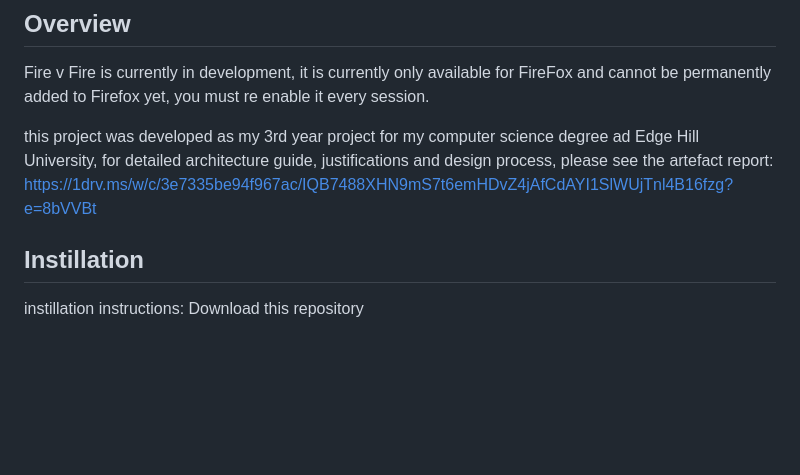
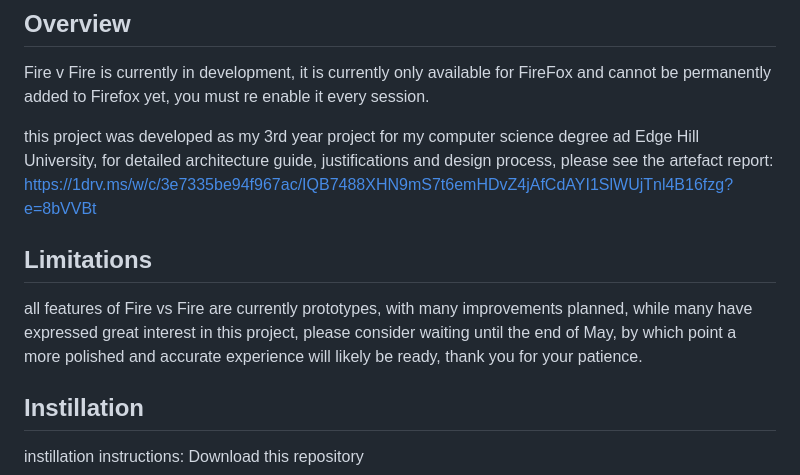
Before and after one commit to LuckyCowMoo/Fire-vs-Fire, a Markdown page: README.md, the part around the change. Rendered like a GitHub page; blank space fills up the shorter version.

Commit message:
wait notice
Added a limitations section to inform users about the current prototype status and expected improvements.

```diff
--- a/README.md
+++ b/README.md
@@ -10,6 +10,13 @@ and cannot be permanently added to Firefox yet, you must re enable it every sess
 this project was developed as my 3rd year project for my computer science degree ad Edge Hill University,
 for detailed architecture guide, justifications and design process, please see the artefact report:
 https://1drv.ms/w/c/3e7335be94f967ac/IQB7488XHN9mS7t6emHDvZ4jAfCdAYI1SlWUjTnl4B16fzg?e=8bVVBt
+
+## Limitations
+
+all features of Fire vs Fire are currently prototypes, with many improvements planned, while many have
+expressed great interest in this project, please consider waiting until the end of May, by which
+point a more polished and accurate experience will likely be ready, thank you for your patience.
+
 
 ## Instillation
 
```
